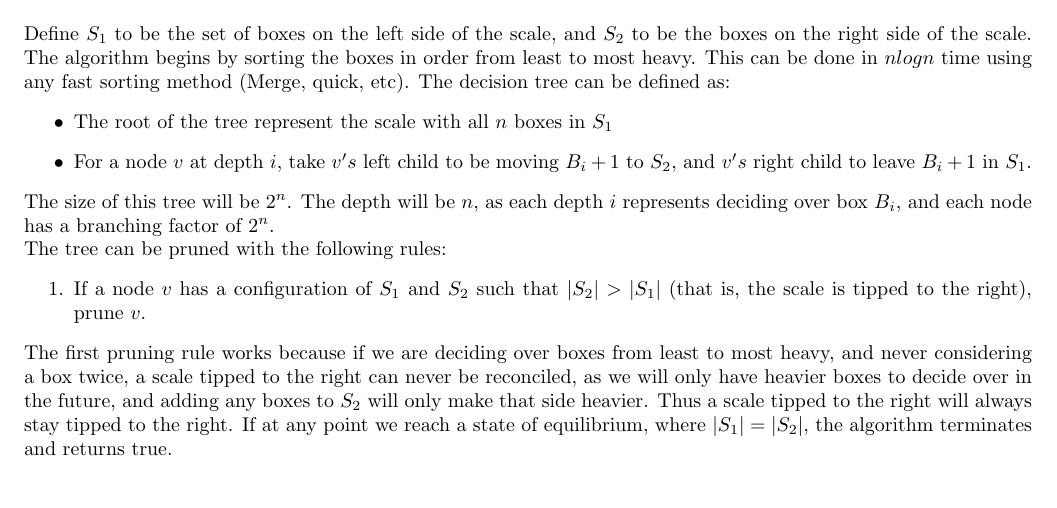
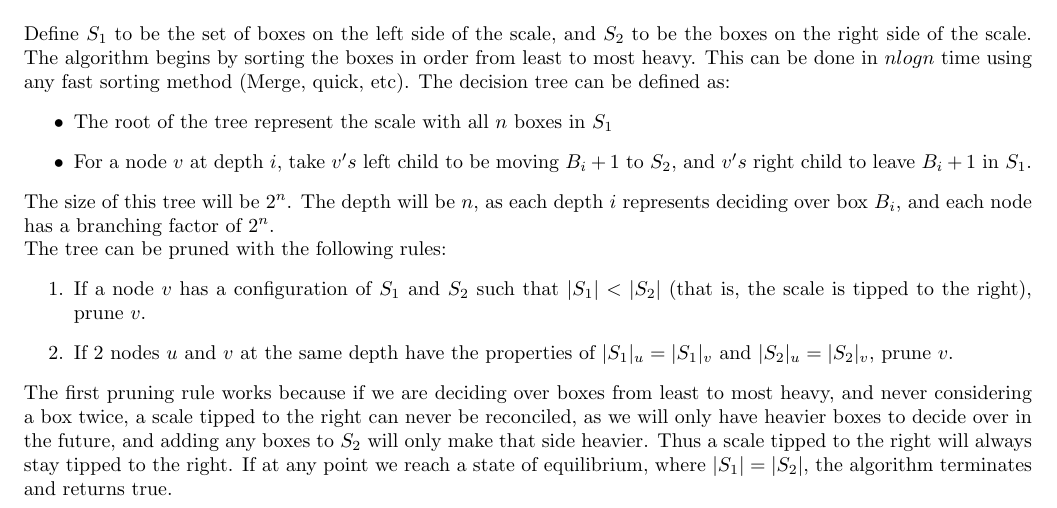
Before and after one commit to BK874/CS1510, a LaTeX problem sheet (homework17/homework17.tex): part of the page, cut so that both start at the same text. Compiled offline with pdfLaTeX.

Commit message:
more stuff

```diff
--- a/homework17/homework17.tex
+++ b/homework17/homework17.tex
@@ -40,7 +40,8 @@ The decision tree can be defined as:
 The size of this tree will be $2^n$. The depth will be $n$, as each depth $i$ represents deciding over box $B_i$, and each node has a branching factor of $2^n$. \\
 The tree can be pruned with the following rules:
 \begin{enumerate}
-\item If a node $v$ has a configuration of $S_1$ and $S_2$ such that $|S_2|>|S_1|$ (that is, the scale is tipped to the right), prune $v$.
+\item If a node $v$ has a configuration of $S_1$ and $S_2$ such that $|S_1|<|S_2|$ (that is, the scale is tipped to the right), prune $v$.
+\item If 2 nodes $u$ and $v$ at the same depth have the properties of $|S_1|_u = |S_1|_v$ and $|S_2|_u = |S_2|_v$, prune $v$.
 \end{enumerate}
 The first pruning rule works because if we are deciding over boxes from least to most heavy, and never considering a box twice, a scale tipped to the right can never be reconciled, as we will only have heavier boxes to decide over in the future, and adding any boxes to $S_2$ will only make that side heavier. Thus a scale tipped to the right will always stay tipped to the right. If at any point we reach a state of equilibrium, where $|S_1| = |S_2|$, the algorithm terminates and returns true.
 \end{document}
```
Also changed, not shown: homework17/homework17.pdf.
